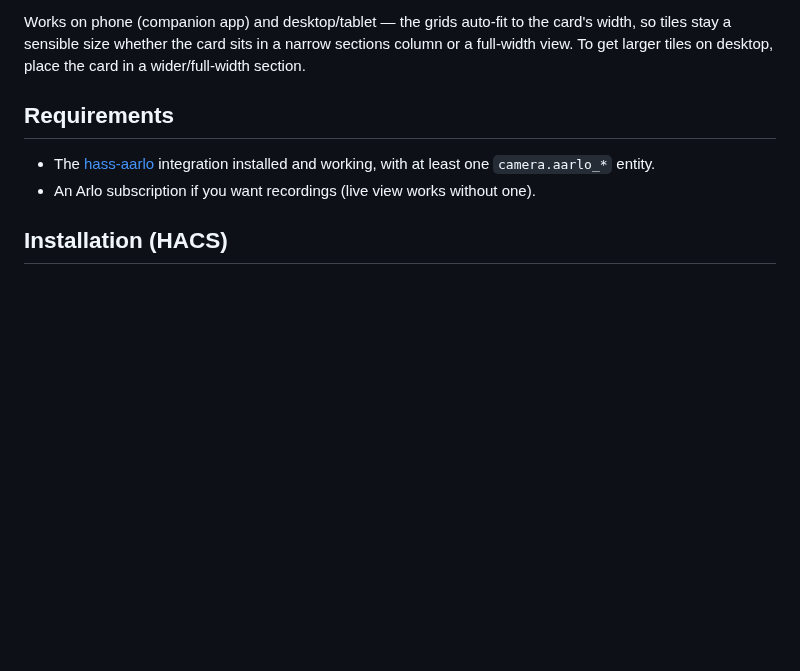
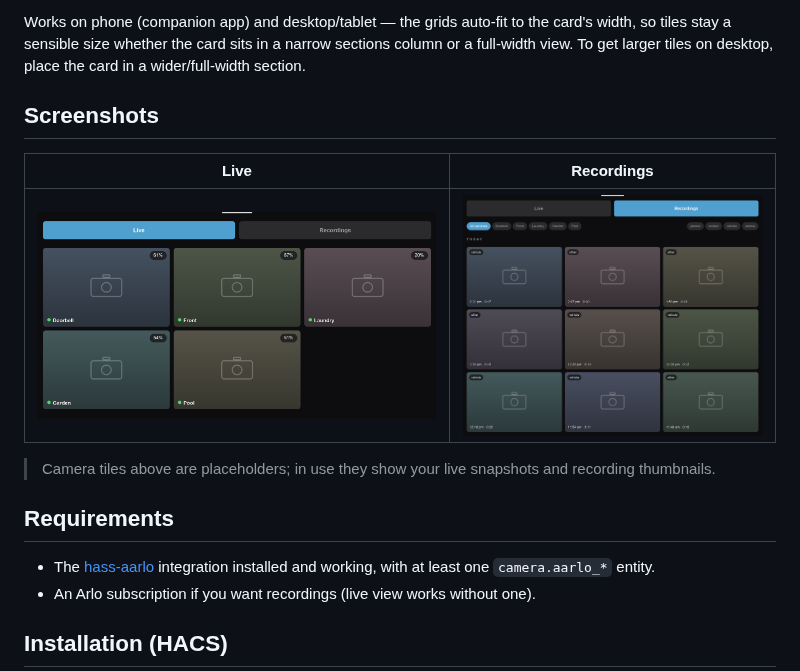
Before and after one commit to shouldbecommitted/arlo-camera-card, a Markdown page: README.md, the part around the change. GitHub-like rendering; pictures changed too: images/live-view.png (added), images/recordings.png (added); blank space fills up the shorter version.

Commit message:
Add README screenshots (placeholder camera tiles)
Satisfies the HACS `images` validation check. Tiles are neutral
standins rather than real camera footage.

Co-Authored-By: Claude Opus 4.8 <noreply@anthropic.com>

```diff
--- a/README.md
+++ b/README.md
@@ -13,6 +13,15 @@ Works on phone (companion app) and desktop/tablet — the grids auto-fit to the
 card's width, so tiles stay a sensible size whether the card sits in a narrow
 sections column or a full-width view. To get larger tiles on desktop, place the
 card in a wider/full-width section.
+
+## Screenshots
+
+| Live | Recordings |
+| --- | --- |
+| ![Live view](images/live-view.png) | ![Recordings view](images/recordings.png) |
+
+> Camera tiles above are placeholders; in use they show your live snapshots and
+> recording thumbnails.
 
 ## Requirements
 
```
